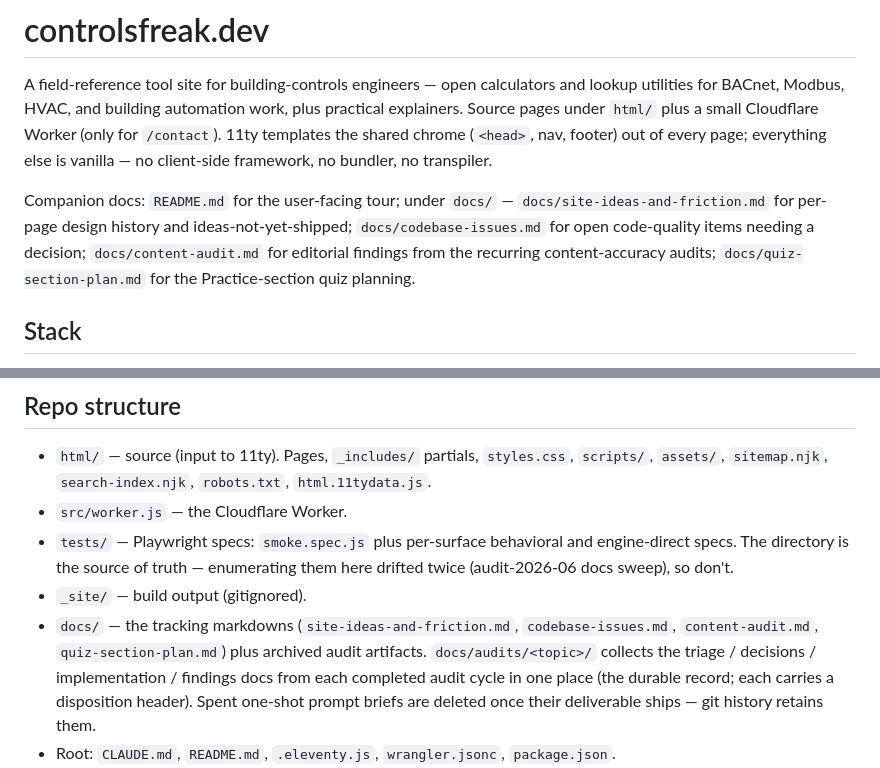
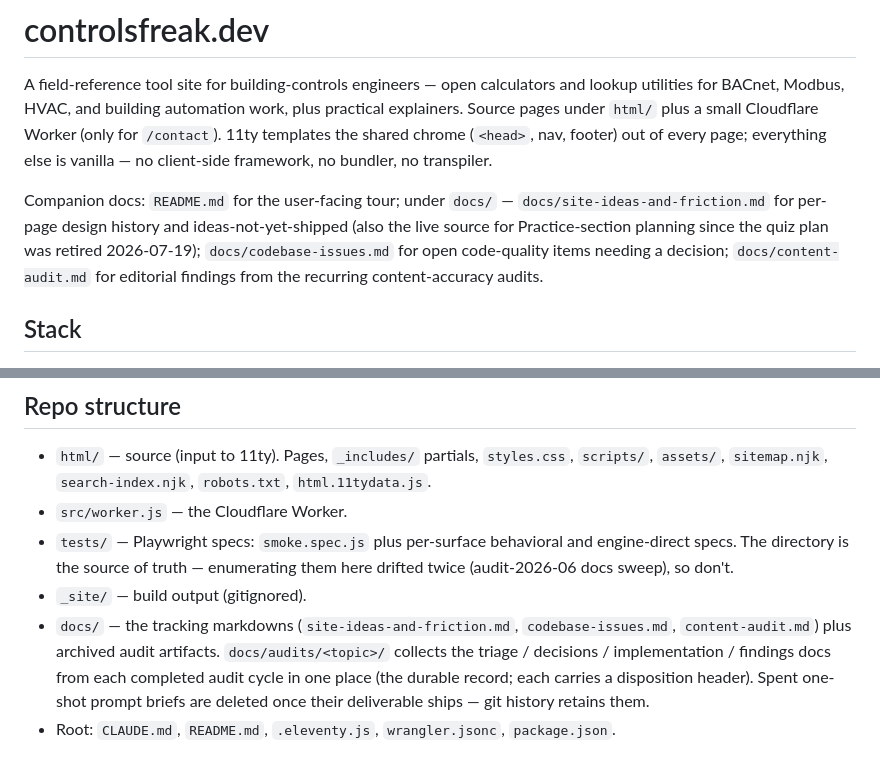
Before and after one commit to EWH2000/controlsfreak.dev, a Markdown page: CLAUDE.md, 2 parts joined by grey strips. Rendered like a GitHub page.

```diff
--- a/CLAUDE.md
+++ b/CLAUDE.md
@@ -10,11 +10,11 @@ transpiler.
 
 Companion docs: `README.md` for the user-facing tour; under
 `docs/` — `docs/site-ideas-and-friction.md` for per-page design
-history and ideas-not-yet-shipped; `docs/codebase-issues.md` for
-open code-quality items needing a decision; `docs/content-audit.md`
-for editorial findings from the recurring content-accuracy audits;
-`docs/quiz-section-plan.md` for the Practice-section
-quiz planning.
+history and ideas-not-yet-shipped (also the live source for
+Practice-section planning since the quiz plan was retired
+2026-07-19); `docs/codebase-issues.md` for open code-quality items
+needing a decision; `docs/content-audit.md` for editorial findings
+from the recurring content-accuracy audits.
 
 ## Stack
 
@@ -481,7 +481,7 @@ section). **Category keys mirror the landing pages' `navCard()`
   sweep), so don't.
 - `_site/` — build output (gitignored).
 - `docs/` — the tracking markdowns (`site-ideas-and-friction.md`,
-  `codebase-issues.md`, `content-audit.md`, `quiz-section-plan.md`)
+  `codebase-issues.md`, `content-audit.md`)
   plus archived audit artifacts. `docs/audits/<topic>/`
   collects the triage / decisions / implementation / findings docs
   from each completed audit cycle in one place (the durable record;
```
Also changed, not shown: docs/controls-arc-handoff.md (deleted, +0 -134 lines), 2 other files.
